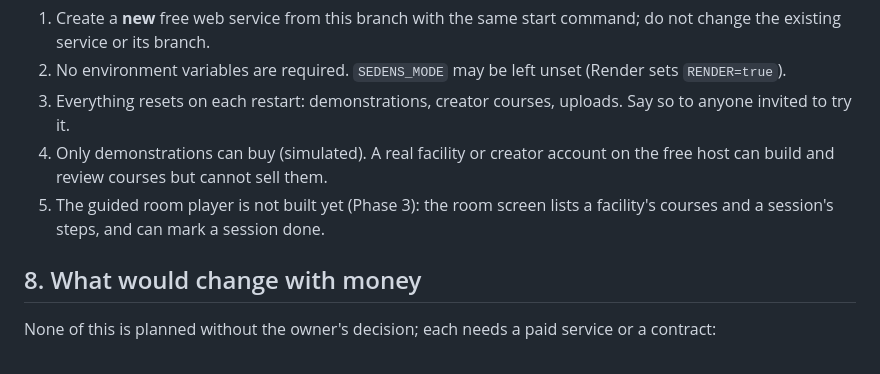
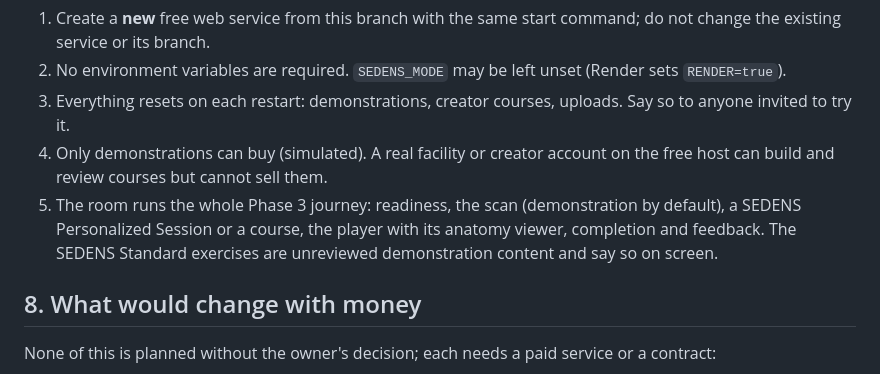
Before and after one commit to sarvarurdushev/Pilates-Yoga-, a Markdown page: docs/SEDENS_FREE_DEPLOYMENT.md, the part around the change. Drawn GitHub-style.

```diff
--- a/docs/SEDENS_FREE_DEPLOYMENT.md
+++ b/docs/SEDENS_FREE_DEPLOYMENT.md
@@ -95,7 +95,7 @@ An owner who decides to deploy should know:
 2. No environment variables are required. `SEDENS_MODE` may be left unset (Render sets `RENDER=true`).
 3. Everything resets on each restart: demonstrations, creator courses, uploads. Say so to anyone invited to try it.
 4. Only demonstrations can buy (simulated). A real facility or creator account on the free host can build and review courses but cannot sell them.
-5. The guided room player is not built yet (Phase 3): the room screen lists a facility's courses and a session's steps, and can mark a session done.
+5. The room runs the whole Phase 3 journey: readiness, the scan (demonstration by default), a SEDENS Personalized Session or a course, the player with its anatomy viewer, completion and feedback. The SEDENS Standard exercises are unreviewed demonstration content and say so on screen.
 
 ## 8. What would change with money
 
```
Also changed, not shown: docs/SEDENS_IMPLEMENTATION_PLAN.md (+33 -0 lines), docs/SEDENS_ROOM_FLOW.md (+8 -4 lines).
